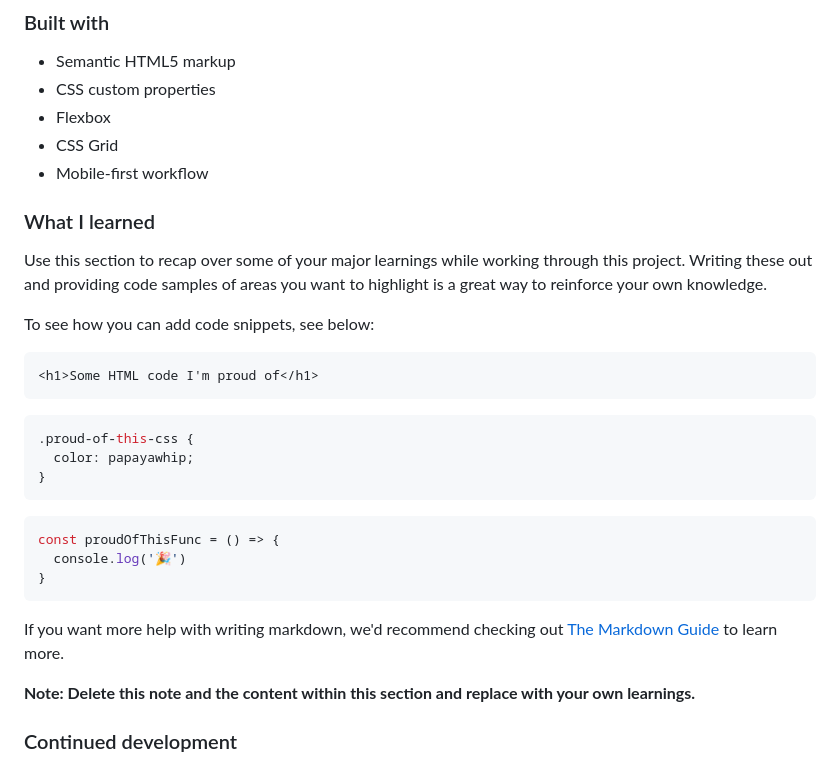
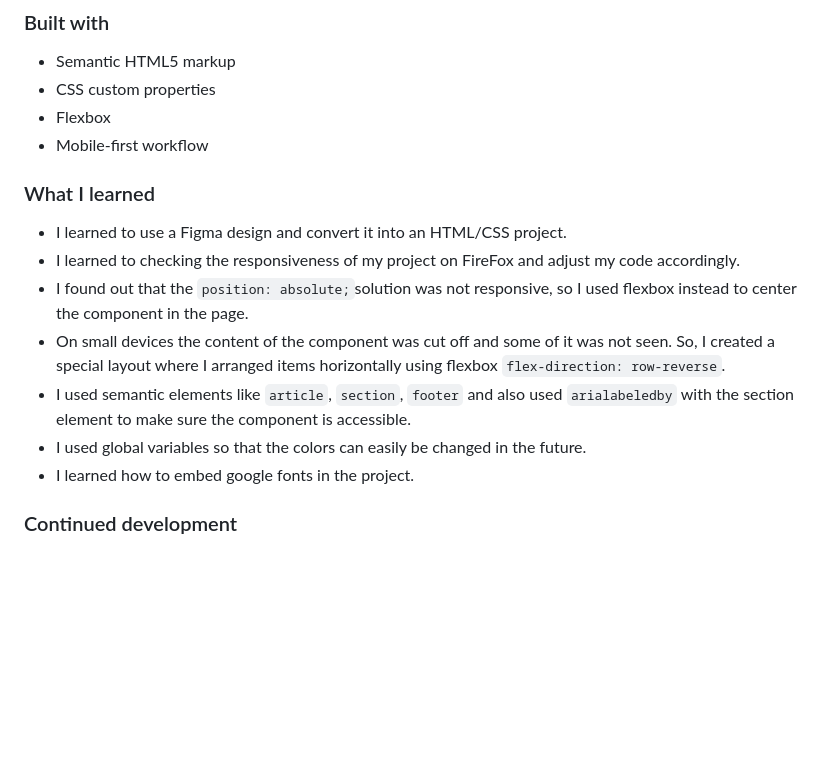
Before and after one commit to dev-amira-ezz/qr-code-component, a Markdown page: README-template.md, the part around the change. Rendered like a GitHub page; blank space fills up the shorter version.

Commit message:
Update what I learned in readme

````diff
--- a/README-template.md
+++ b/README-template.md
@@ -42,32 +42,17 @@ This is a solution to the [QR code component challenge on Frontend Mentor](https
 - Semantic HTML5 markup
 - CSS custom properties
 - Flexbox
-- CSS Grid
 - Mobile-first workflow
 
 ### What I learned
 
-Use this section to recap over some of your major learnings while working through this project. Writing these out and providing code samples of areas you want to highlight is a great way to reinforce your own knowledge.
-
-To see how you can add code snippets, see below:
-
-```html
-<h1>Some HTML code I'm proud of</h1>
-```
-```css
-.proud-of-this-css {
-  color: papayawhip;
-}
-```
-```js
-const proudOfThisFunc = () => {
-  console.log('🎉')
-}
-```
-
-If you want more help with writing markdown, we'd recommend checking out [The Markdown Guide](https://www.markdownguide.org/) to learn more.
-
-**Note: Delete this note and the content within this section and replace with your own learnings.**
+- I learned to use a Figma design and convert it into an HTML/CSS project.
+- I learned to checking the responsiveness of my project on FireFox and adjust my code accordingly.
+- I found out that the `position: absolute;`solution was not responsive, so I used flexbox instead to center the component in the page.
+- On small devices the content of the component was cut off and some of it was not seen. So, I created a special layout where I arranged items horizontally using flexbox `flex-direction: row-reverse`.
+- I used semantic elements like `article`, `section`, `footer` and also used `arialabeledby` with the section element to make sure the component is accessible.
+- I used global variables so that the colors can easily be changed in the future.
+- I learned how to embed google fonts in the project.
 
 ### Continued development
 
````
